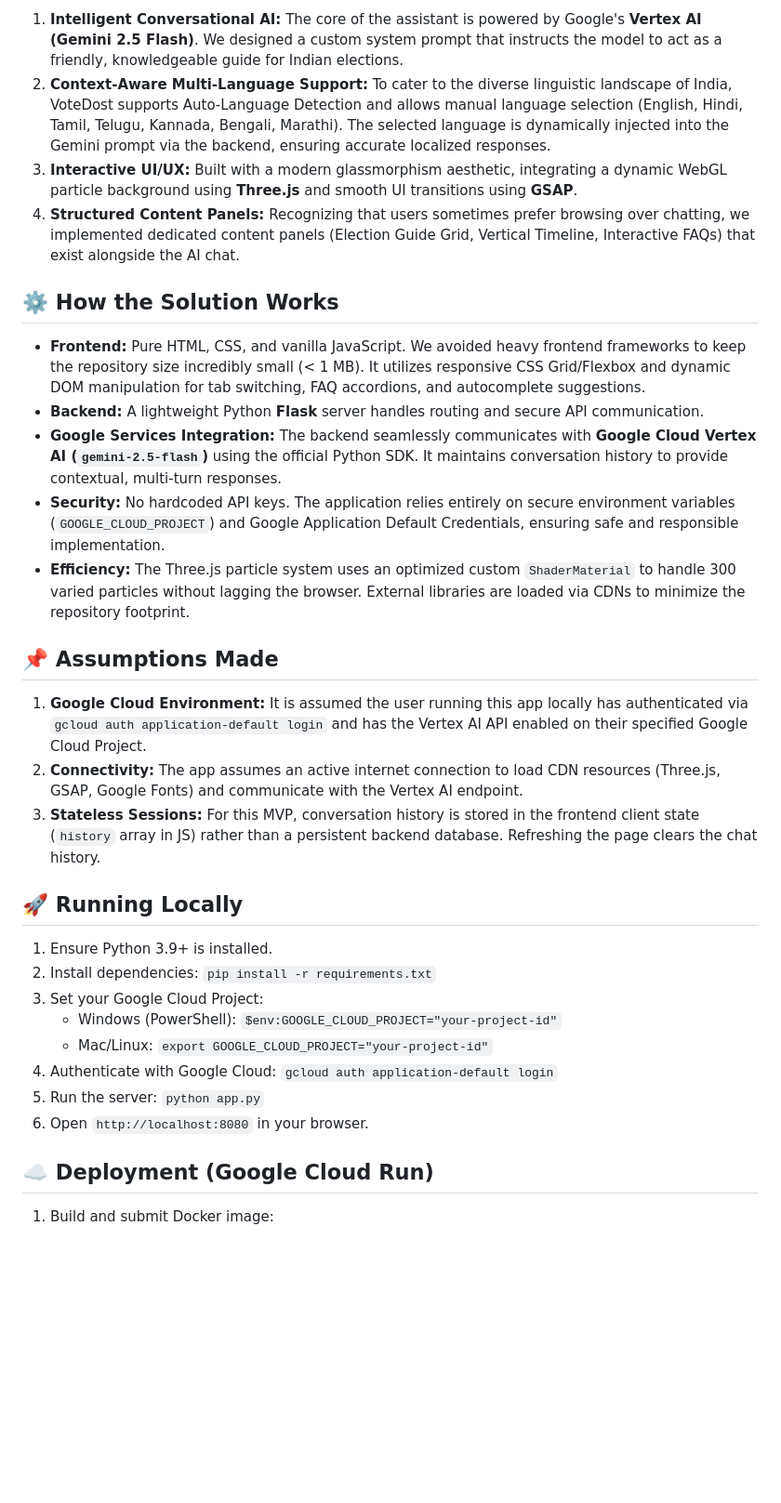
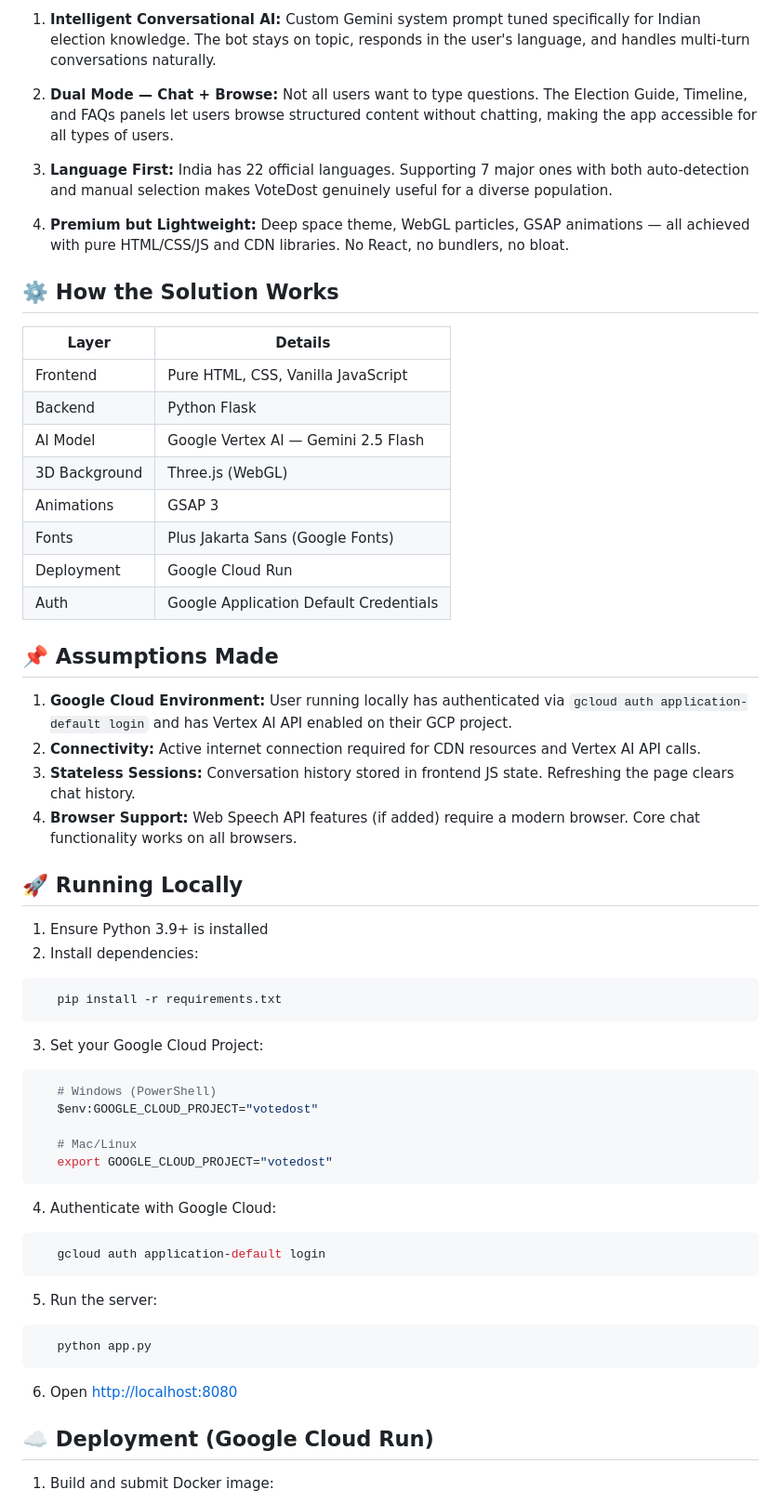
Before and after one commit to NarenCandy/votedost, a Markdown page: README.md, the part around one of its changes. Shown at 93% size. GitHub-like rendering; blank space fills up the shorter version.

````diff
--- a/README.md
+++ b/README.md
@@ -24,30 +137,54 @@ The goal was to create an interface that feels highly premium and modern (a "bil
 
-1. **Intelligent Conversational AI:** The core of the assistant is powered by Google's **Vertex AI (Gemini 2.5 Flash)**. We designed a custom system prompt that instructs the model to act as a friendly, knowledgeable guide for Indian elections.
-2. **Context-Aware Multi-Language Support:** To cater to the diverse linguistic landscape of India, VoteDost supports Auto-Language Detection and allows manual language selection (English, Hindi, Tamil, Telugu, Kannada, Bengali, Marathi). The selected language is dynamically injected into the Gemini prompt via the backend, ensuring accurate localized responses.
-3. **Interactive UI/UX:** Built with a modern glassmorphism aesthetic, integrating a dynamic WebGL particle background using **Three.js** and smooth UI transitions using **GSAP**.
-4. **Structured Content Panels:** Recognizing that users sometimes prefer browsing over chatting, we implemented dedicated content panels (Election Guide Grid, Vertical Timeline, Interactive FAQs) that exist alongside the AI chat.
+1. **Intelligent Conversational AI:** Custom Gemini system prompt tuned specifically for Indian election knowledge. The bot stays on topic, responds in the user's language, and handles multi-turn conversations naturally.
+
+2. **Dual Mode — Chat + Browse:** Not all users want to type questions. The Election Guide, Timeline, and FAQs panels let users browse structured content without chatting, making the app accessible for all types of users.
+
+3. **Language First:** India has 22 official languages. Supporting 7 major ones with both auto-detection and manual selection makes VoteDost genuinely useful for a diverse population.
+
+4. **Premium but Lightweight:** Deep space theme, WebGL particles, GSAP animations — all achieved with pure HTML/CSS/JS and CDN libraries. No React, no bundlers, no bloat.
 
 ## ⚙️ How the Solution Works
-- **Frontend:** Pure HTML, CSS, and vanilla JavaScript. We avoided heavy frontend frameworks to keep the repository size incredibly small (< 1 MB). It utilizes responsive CSS Grid/Flexbox and dynamic DOM manipulation for tab switching, FAQ accordions, and autocomplete suggestions.
-- **Backend:** A lightweight Python **Flask** server handles routing and secure API communication.
-- **Google Services Integration:** The backend seamlessly communicates with **Google Cloud Vertex AI (`gemini-2.5-flash`)** using the official Python SDK. It maintains conversation history to provide contextual, multi-turn responses.
-- **Security:** No hardcoded API keys. The application relies entirely on secure environment variables (`GOOGLE_CLOUD_PROJECT`) and Google Application Default Credentials, ensuring safe and responsible implementation.
-- **Efficiency:** The Three.js particle system uses an optimized custom `ShaderMaterial` to handle 300 varied particles without lagging the browser. External libraries are loaded via CDNs to minimize the repository footprint.
+
+| Layer | Details |
+|-------|---------|
+| Frontend | Pure HTML, CSS, Vanilla JavaScript |
+| Backend | Python Flask |
+| AI Model | Google Vertex AI — Gemini 2.5 Flash |
+| 3D Background | Three.js (WebGL) |
+| Animations | GSAP 3 |
+| Fonts | Plus Jakarta Sans (Google Fonts) |
+| Deployment | Google Cloud Run |
+| Auth | Google Application Default Credentials |
 
 ## 📌 Assumptions Made
-1. **Google Cloud Environment:** It is assumed the user running this app locally has authenticated via `gcloud auth application-default login` and has the Vertex AI API enabled on their specified Google Cloud Project.
-2. **Connectivity:** The app assumes an active internet connection to load CDN resources (Three.js, GSAP, Google Fonts) and communicate with the Vertex AI endpoint.
-3. **Stateless Sessions:** For this MVP, conversation history is stored in the frontend client state (`history` array in JS) rather than a persistent backend database. Refreshing the page clears the chat history.
+1. **Google Cloud Environment:** User running locally has authenticated via `gcloud auth application-default login` and has Vertex AI API enabled on their GCP project.
+2. **Connectivity:** Active internet connection required for CDN resources and Vertex AI API calls.
+3. **Stateless Sessions:** Conversation history stored in frontend JS state. Refreshing the page clears chat history.
+4. **Browser Support:** Web Speech API features (if added) require a modern browser. Core chat functionality works on all browsers.
 
 ## 🚀 Running Locally
-1. Ensure Python 3.9+ is installed.
-2. Install dependencies: `pip install -r requirements.txt`
+1. Ensure Python 3.9+ is installed
+2. Install dependencies:
+```bash
+   pip install -r requirements.txt
+```
 3. Set your Google Cloud Project:
-   - Windows (PowerShell): `$env:GOOGLE_CLOUD_PROJECT="your-project-id"`
-   - Mac/Linux: `export GOOGLE_CLOUD_PROJECT="your-project-id"`
-4. Authenticate with Google Cloud: `gcloud auth application-default login`
-5. Run the server: `python app.py`
-6. Open `http://localhost:8080` in your browser.
+```bash
+   # Windows (PowerShell)
+   $env:GOOGLE_CLOUD_PROJECT="votedost"
+
+   # Mac/Linux
+   export GOOGLE_CLOUD_PROJECT="votedost"
+```
+4. Authenticate with Google Cloud:
+```bash
+   gcloud auth application-default login
+```
+5. Run the server:
+```bash
+   python app.py
+```
+6. Open [http://localhost:8080](http://localhost:8080)
 
 ## ☁️ Deployment (Google Cloud Run)
 1. Build and submit Docker image:
````
Also changed, not shown: other parts of README.md (+142 -23 lines).
